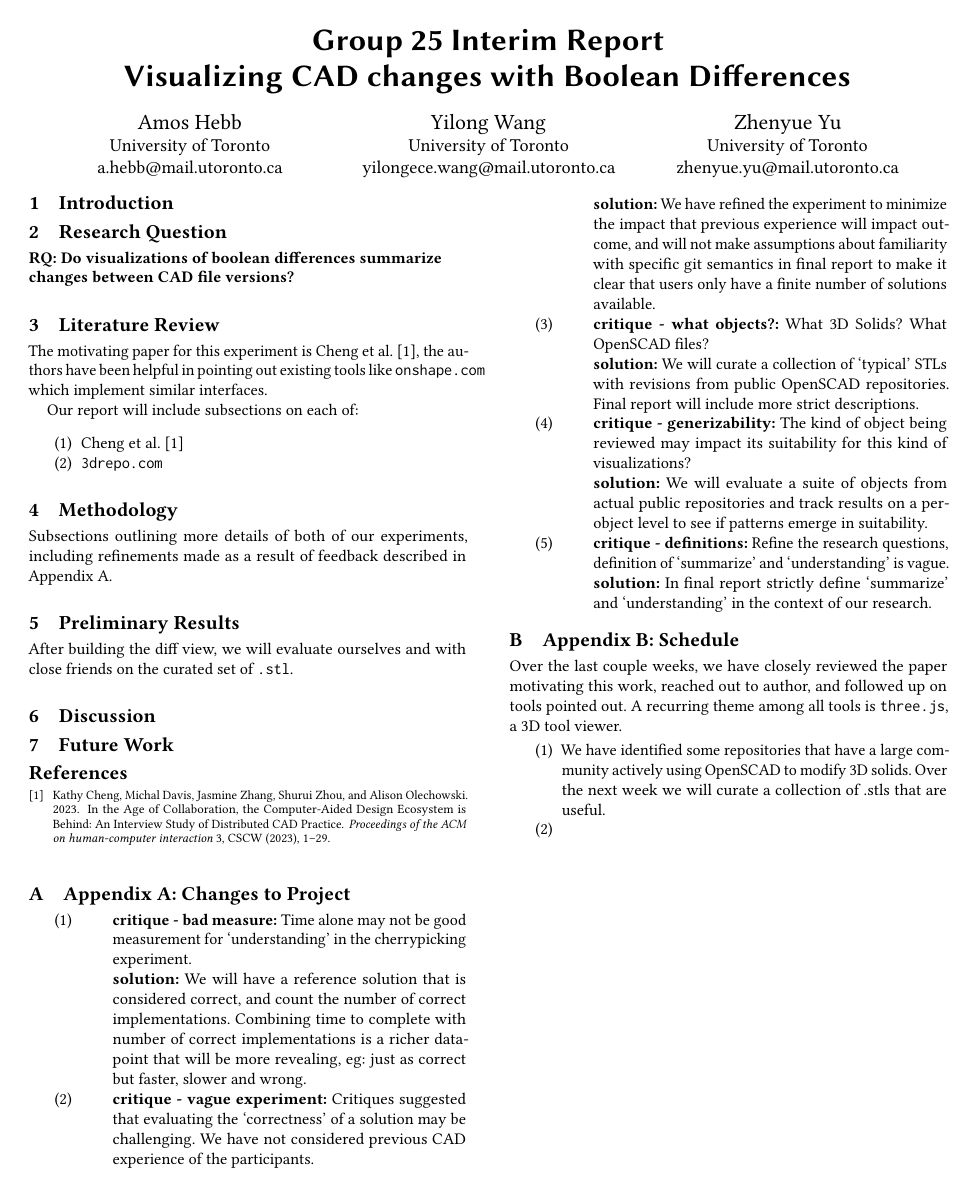
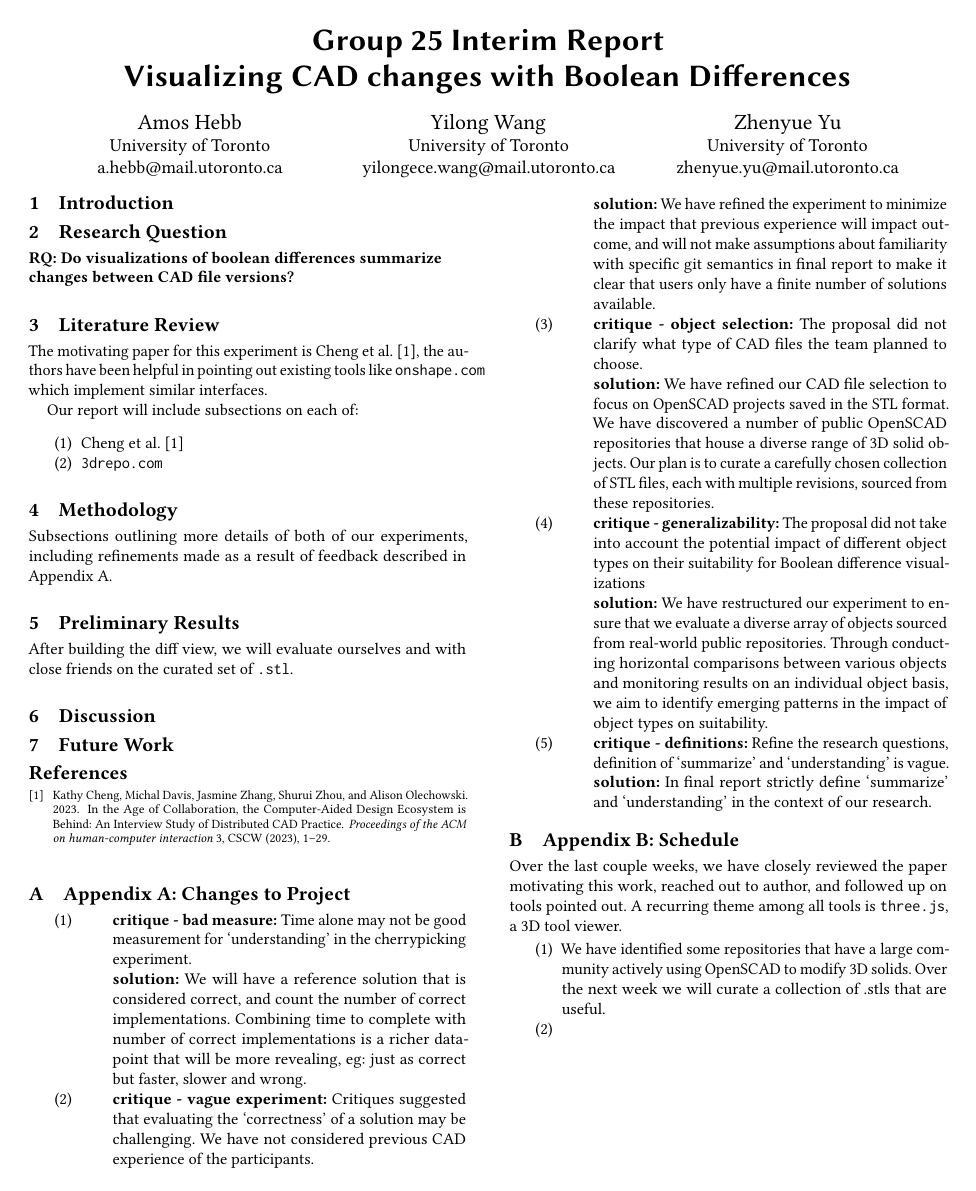
Before and after one commit to navh/ece1785, a LaTeX paper (project/mid-project-report/mid.tex): the whole page. Compiled offline with pdfLaTeX.

Commit message:
appendix a critique 3 and 4

```diff
--- a/project/mid-project-report/mid.tex
+++ b/project/mid-project-report/mid.tex
@@ -98,13 +98,13 @@ After building the diff view, we will evaluate ourselves and with close friends
 	      \end{description}
 	\item
 	      \begin{description}
-		      \item \textbf{critique - what objects?:} What 3D Solids? What OpenSCAD files?
-		      \item \textbf{solution:} We will curate a collection of `typical' STLs with revisions from public OpenSCAD repositories. Final report will include more strict descriptions.
+		      \item \textbf{critique - object selection:} The proposal did not clarify what type of CAD files the team planned to choose.
+		      \item \textbf{solution:} We have refined our CAD file selection to focus on OpenSCAD projects saved in the STL format. We have discovered a number of public OpenSCAD repositories that house a diverse range of 3D solid objects. Our plan is to curate a carefully chosen collection of STL files, each with multiple revisions, sourced from these repositories.
 	      \end{description}
 	\item
 	      \begin{description}
-		      \item \textbf{critique - generizability:} The kind of object being reviewed may impact its suitability for this kind of visualizations?
-		      \item \textbf{solution:} We will evaluate a suite of objects from actual public repositories and track results on a per-object level to see if patterns emerge in suitability.
+		      \item \textbf{critique - generalizability:} The proposal did not take into account the potential impact of different object types on their suitability for Boolean difference visualizations
+		      \item \textbf{solution:} We have restructured our experiment to ensure that we evaluate a diverse array of objects sourced from real-world public repositories. Through conducting horizontal comparisons between various objects and monitoring results on an individual object basis, we aim to identify emerging patterns in the impact of object types on suitability.
 	      \end{description}
 	\item
 	      \begin{description}
```
